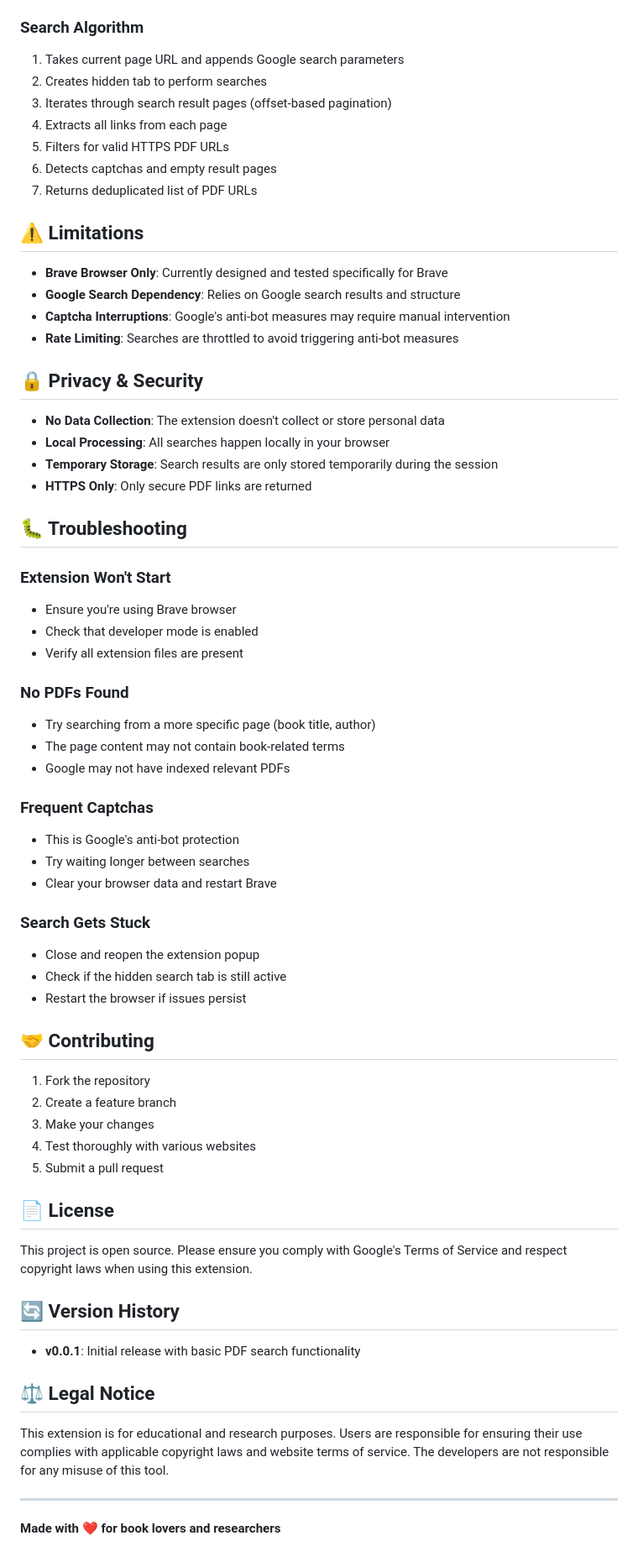
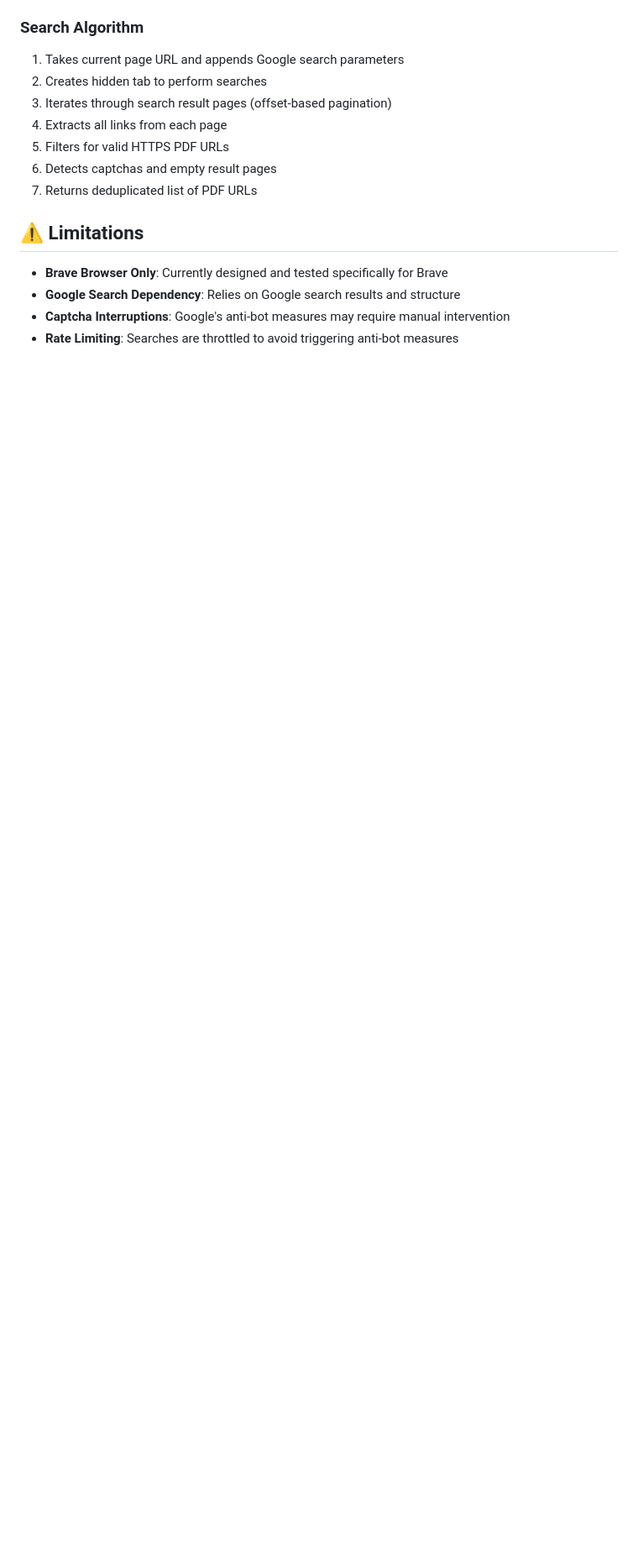
Before and after one commit to FtKuBo/FindMyBook, a Markdown page: README.md, the part around one of its changes. Shown at 84% size. Drawn GitHub-style; blank space fills up the shorter version.

```diff
--- a/README.md
+++ b/README.md
@@ -127,56 +104,3 @@ findMyBook/
 - **Google Search Dependency**: Relies on Google search results and structure
 - **Captcha Interruptions**: Google's anti-bot measures may require manual intervention
 - **Rate Limiting**: Searches are throttled to avoid triggering anti-bot measures
-
-## 🔒 Privacy & Security
-
-- **No Data Collection**: The extension doesn't collect or store personal data
-- **Local Processing**: All searches happen locally in your browser
-- **Temporary Storage**: Search results are only stored temporarily during the session
-- **HTTPS Only**: Only secure PDF links are returned
-
-## 🐛 Troubleshooting
-
-### Extension Won't Start
-- Ensure you're using Brave browser
-- Check that developer mode is enabled
-- Verify all extension files are present
-
-### No PDFs Found
-- Try searching from a more specific page (book title, author)
-- The page content may not contain book-related terms
-- Google may not have indexed relevant PDFs
-
-### Frequent Captchas
-- This is Google's anti-bot protection
-- Try waiting longer between searches
-- Clear your browser data and restart Brave
-
-### Search Gets Stuck
-- Close and reopen the extension popup
-- Check if the hidden search tab is still active
-- Restart the browser if issues persist
-
-## 🤝 Contributing
-
-1. Fork the repository
-2. Create a feature branch
-3. Make your changes
-4. Test thoroughly with various websites
-5. Submit a pull request
-
-## 📄 License
-
-This project is open source. Please ensure you comply with Google's Terms of Service and respect copyright laws when using this extension.
-
-## 🔄 Version History
-
-- **v0.0.1**: Initial release with basic PDF search functionality
-
-## ⚖️ Legal Notice
-
-This extension is for educational and research purposes. Users are responsible for ensuring their use complies with applicable copyright laws and website terms of service. The developers are not responsible for any misuse of this tool.
-
----
-
-**Made with ❤️ for book lovers and researchers**
```
Also changed, not shown: other parts of README.md (+6 -29 lines).
